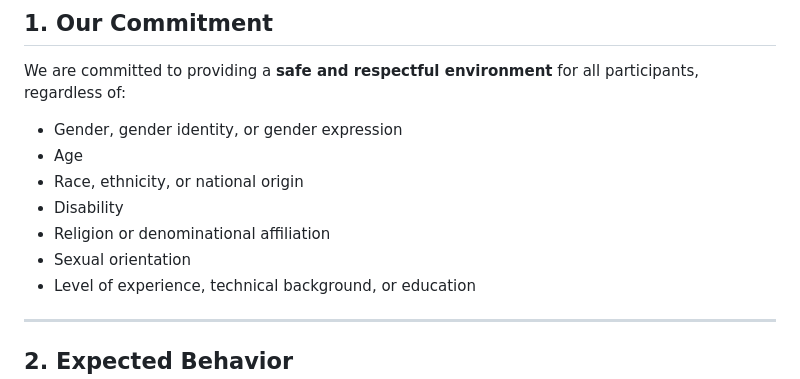
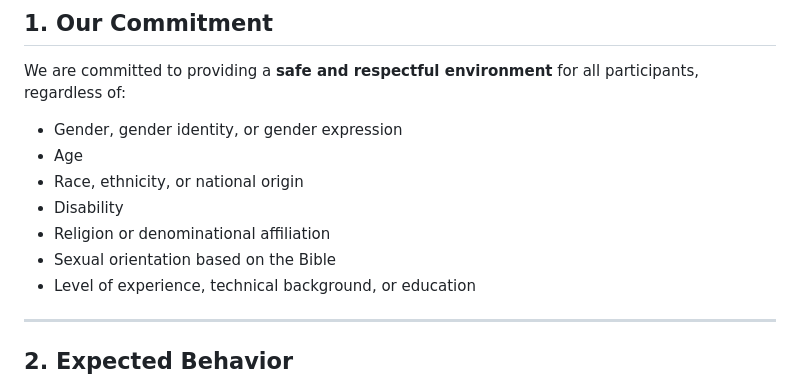
Before and after one commit to Carrington-dev/tcsda, a Markdown page: CODE_OF_CONDUCT.md, the part around the change. Rendered like a GitHub page.

```diff
--- a/CODE_OF_CONDUCT.md
+++ b/CODE_OF_CONDUCT.md
@@ -17,7 +17,7 @@ We are committed to providing a **safe and respectful environment** for all part
 - Race, ethnicity, or national origin
 - Disability
 - Religion or denominational affiliation
-- Sexual orientation
+- Sexual orientation based on the Bible
 - Level of experience, technical background, or education
 
 ---
```
